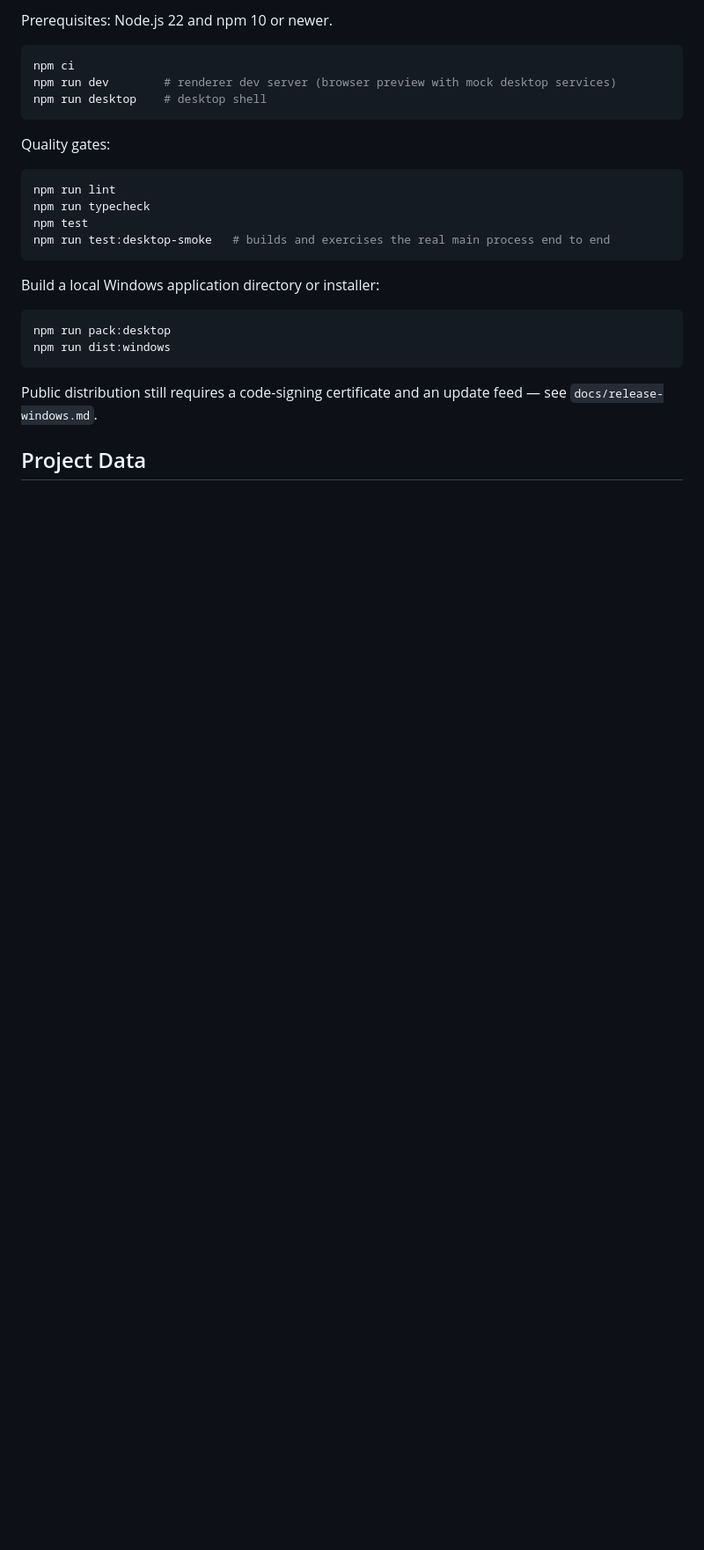
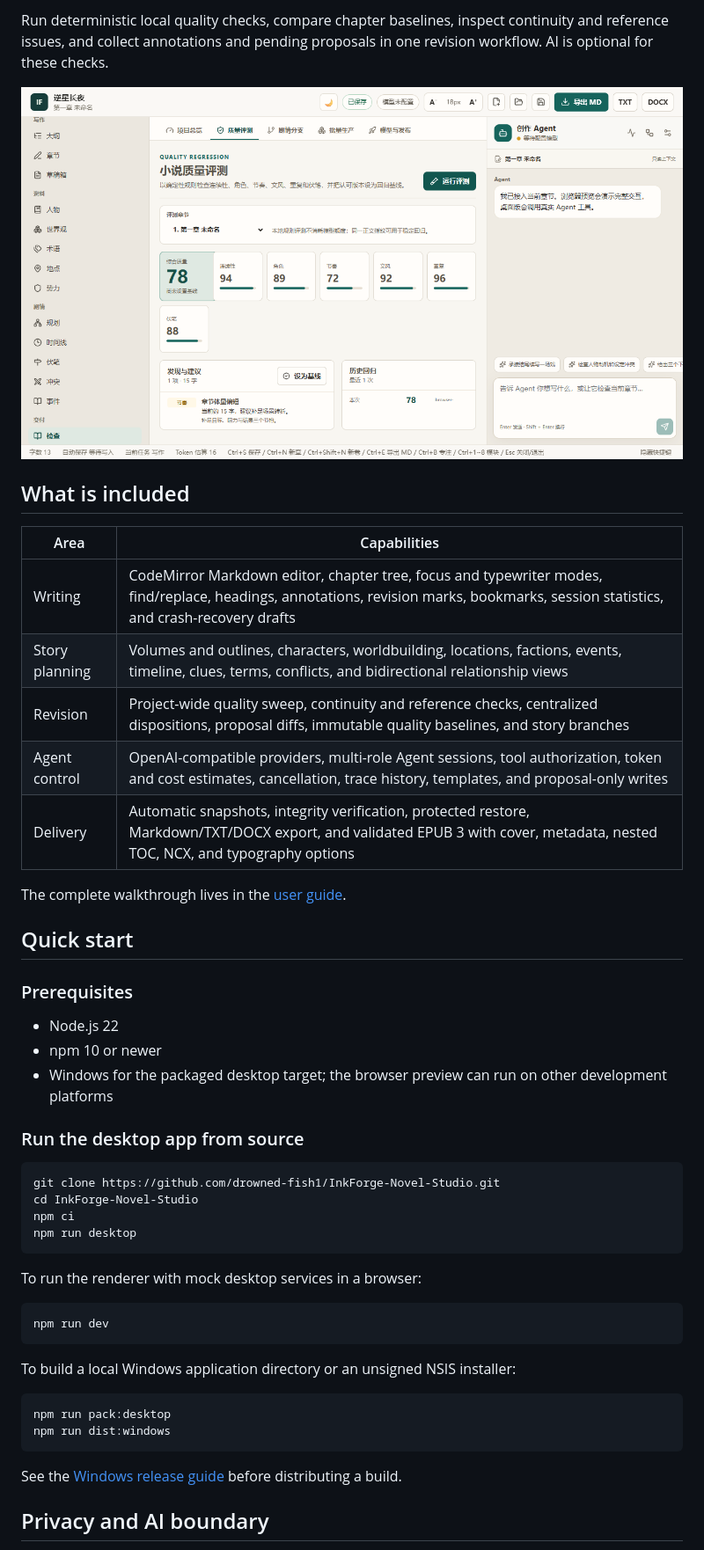
Before and after one commit to drowned-fish1/InkForge-Novel-Studio, a Markdown page: README.md, the part around one of its changes. Shown at 88% size. Rendered like a GitHub page; pictures changed too: docs/assets/readme/quality-review.png (added); blank space fills up the shorter version.

````diff
--- a/README.md
+++ b/README.md
@@ -44,29 +55,51 @@ InkForge is a local-first AI novel writing cockpit for solo authors. Your chapte
 
-Prerequisites: Node.js 22 and npm 10 or newer.
+Run deterministic local quality checks, compare chapter baselines, inspect continuity and reference issues, and collect annotations and pending proposals in one revision workflow. AI is optional for these checks.
+
+![InkForge manuscript quality review with dimension scores and history](./docs/assets/readme/quality-review.png)
+
+## What is included
+
+| Area           | Capabilities                                                                                                                                                                        |
+| -------------- | ----------------------------------------------------------------------------------------------------------------------------------------------------------------------------------- |
+| Writing        | CodeMirror Markdown editor, chapter tree, focus and typewriter modes, find/replace, headings, annotations, revision marks, bookmarks, session statistics, and crash-recovery drafts |
+| Story planning | Volumes and outlines, characters, worldbuilding, locations, factions, events, timeline, clues, terms, conflicts, and bidirectional relationship views                               |
+| Revision       | Project-wide quality sweep, continuity and reference checks, centralized dispositions, proposal diffs, immutable quality baselines, and story branches                              |
+| Agent control  | OpenAI-compatible providers, multi-role Agent sessions, tool authorization, token and cost estimates, cancellation, trace history, templates, and proposal-only writes              |
+| Delivery       | Automatic snapshots, integrity verification, protected restore, Markdown/TXT/DOCX export, and validated EPUB 3 with cover, metadata, nested TOC, NCX, and typography options        |
+
+The complete walkthrough lives in the [user guide](./docs/user-guide.md).
+
+## Quick start
+
+### Prerequisites
+
+- Node.js 22
+- npm 10 or newer
+- Windows for the packaged desktop target; the browser preview can run on other development platforms
+
+### Run the desktop app from source
 
 ```bash
+git clone https://github.com/drowned-fish1/InkForge-Novel-Studio.git
+cd InkForge-Novel-Studio
 npm ci
-npm run dev        # renderer dev server (browser preview with mock desktop services)
-npm run desktop    # desktop shell
+npm run desktop
 ```
 
-Quality gates:
+To run the renderer with mock desktop services in a browser:
 
 ```bash
-npm run lint
-npm run typecheck
-npm test
-npm run test:desktop-smoke   # builds and exercises the real main process end to end
+npm run dev
 ```
 
-Build a local Windows application directory or installer:
+To build a local Windows application directory or an unsigned NSIS installer:
 
 ```bash
 npm run pack:desktop
 npm run dist:windows
 ```
 
-Public distribution still requires a code-signing certificate and an update feed — see `docs/release-windows.md`.
+See the [Windows release guide](./docs/release-windows.md) before distributing a build.
 
-## Project Data
+## Privacy and AI boundary
 
````
Also changed, not shown: other parts of README.md (+90 -52 lines), README.zh-CN.md (added, +167 -0 lines), docs/assets/readme/multi-agent-collaboration.png (added), docs/assets/readme/writing-workspace-dark.png (added), docs/assets/readme/writing-workspace-light.png (added), 1 other file.
